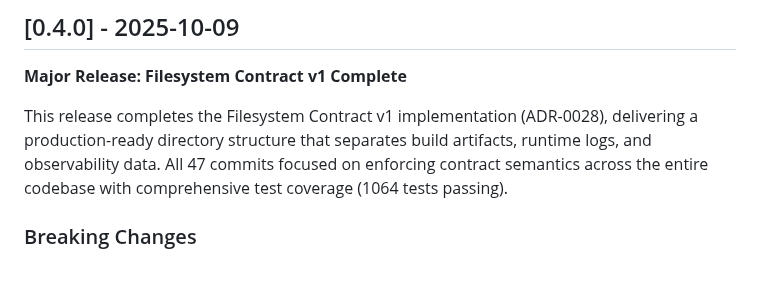
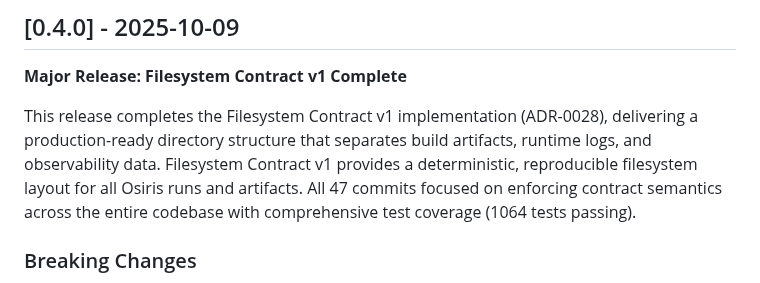
Before and after one commit to keboola/osiris, a Markdown page: CHANGELOG.md, the part around the change. GitHub-like rendering.

Commit message:
docs(changelog): emphasize deterministic and reproducible layout
Added clarification that Filesystem Contract v1 provides deterministic,
reproducible filesystem layout for all Osiris runs and artifacts.

```diff
--- a/CHANGELOG.md
+++ b/CHANGELOG.md
@@ -11,7 +11,7 @@ and this project adheres to [Semantic Versioning](https://semver.org/spec/v2.0.0
 
 **Major Release: Filesystem Contract v1 Complete**
 
-This release completes the Filesystem Contract v1 implementation (ADR-0028), delivering a production-ready directory structure that separates build artifacts, runtime logs, and observability data. All 47 commits focused on enforcing contract semantics across the entire codebase with comprehensive test coverage (1064 tests passing).
+This release completes the Filesystem Contract v1 implementation (ADR-0028), delivering a production-ready directory structure that separates build artifacts, runtime logs, and observability data. Filesystem Contract v1 provides a deterministic, reproducible filesystem layout for all Osiris runs and artifacts. All 47 commits focused on enforcing contract semantics across the entire codebase with comprehensive test coverage (1064 tests passing).
 
 ### Breaking Changes
 
```
